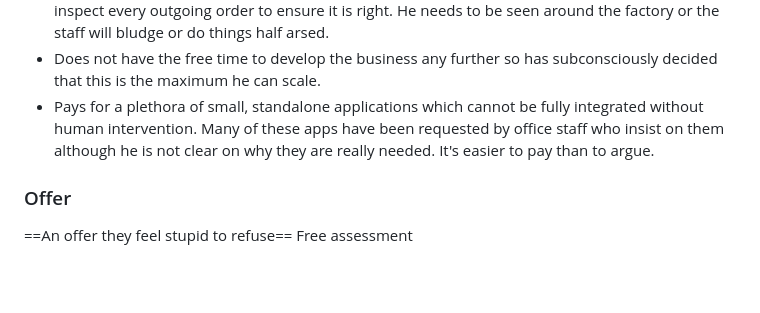
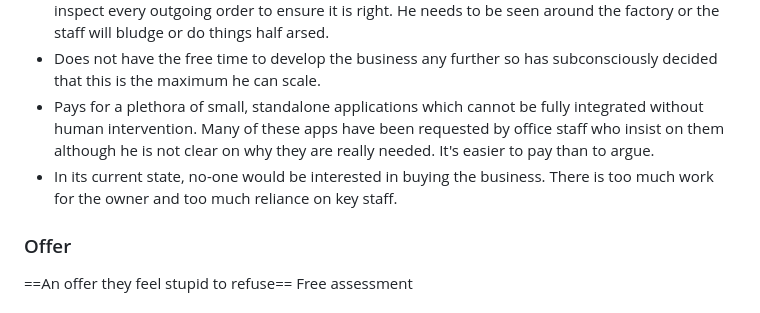
Before and after one commit to mpiko/cyder3.0, a Markdown page: 6. Marketing Strategy.md, the part around the change. GitHub-like rendering; blank space fills up the shorter version.

Commit message:
Automated sync:  M "6. Marketing Strategy.md"

```diff
--- a/6. Marketing Strategy.md
+++ b/6. Marketing Strategy.md
@@ -18,6 +18,7 @@ Can be involved in the business as much or as little as they want.
 - He feels he needs to be there all the time or everything will come crashing down. He need to inspect every outgoing order to ensure it is right. He needs to be seen around the factory or the staff will bludge or do things half arsed.
 - Does not have the free time to develop the business any further so has subconsciously decided that this is the maximum he can scale.
 - Pays for a plethora of small, standalone applications which cannot be fully integrated without human intervention. Many of these apps have been requested by office staff who insist on them although he is not clear on why they are really needed. It's easier to pay than to argue.
+- In its current state, no-one would be interested in buying the business. There is too much work for the owner and too much reliance on key staff.
 ### Offer
 ==An offer they feel stupid to refuse==
 Free assessment
```
